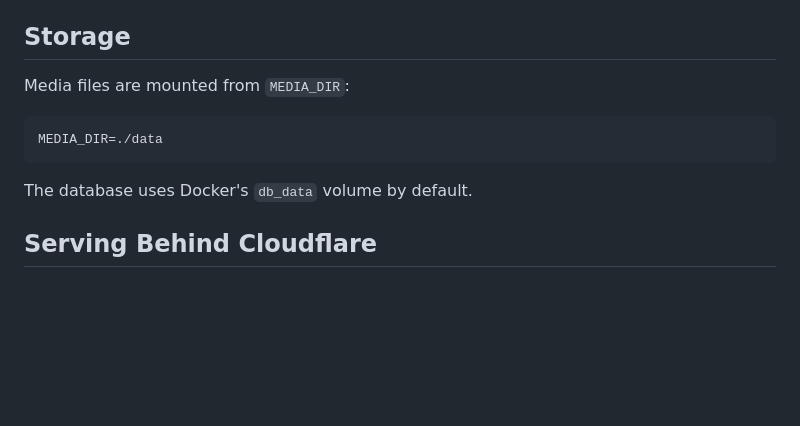
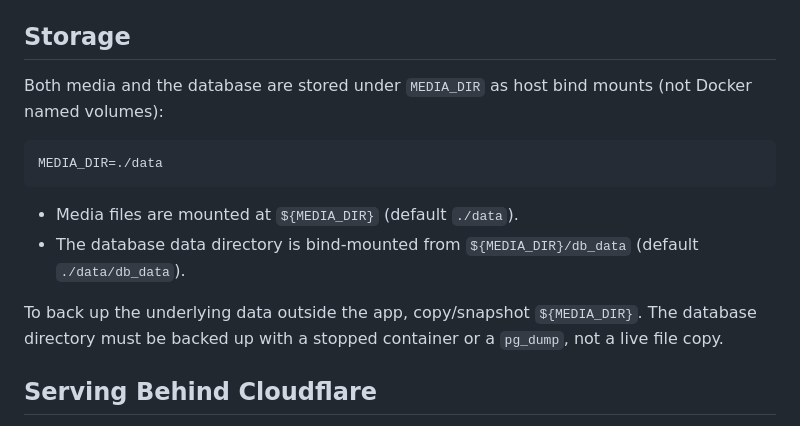
Before and after one commit to Backroads4Me/postmarked, a Markdown page: README.md, the part around the change. Rendered like a GitHub page; blank space fills up the shorter version.

Commit message:
docs: correct storage section — db is a MEDIA_DIR bind mount, not a Docker volume

````diff
--- a/README.md
+++ b/README.md
@@ -46,13 +46,20 @@ Sign in with `ADMIN_EMAIL` and `ADMIN_PASSWORD` from `.env`.
 
 ## Storage
 
-Media files are mounted from `MEDIA_DIR`:
+Both media and the database are stored under `MEDIA_DIR` as host bind mounts
+(not Docker named volumes):
 
 ```env
 MEDIA_DIR=./data
 ```
 
-The database uses Docker's `db_data` volume by default.
+- Media files are mounted at `${MEDIA_DIR}` (default `./data`).
+- The database data directory is bind-mounted from `${MEDIA_DIR}/db_data`
+  (default `./data/db_data`).
+
+To back up the underlying data outside the app, copy/snapshot `${MEDIA_DIR}`.
+The database directory must be backed up with a stopped container or a
+`pg_dump`, not a live file copy.
 
 ## Serving Behind Cloudflare
 
````
